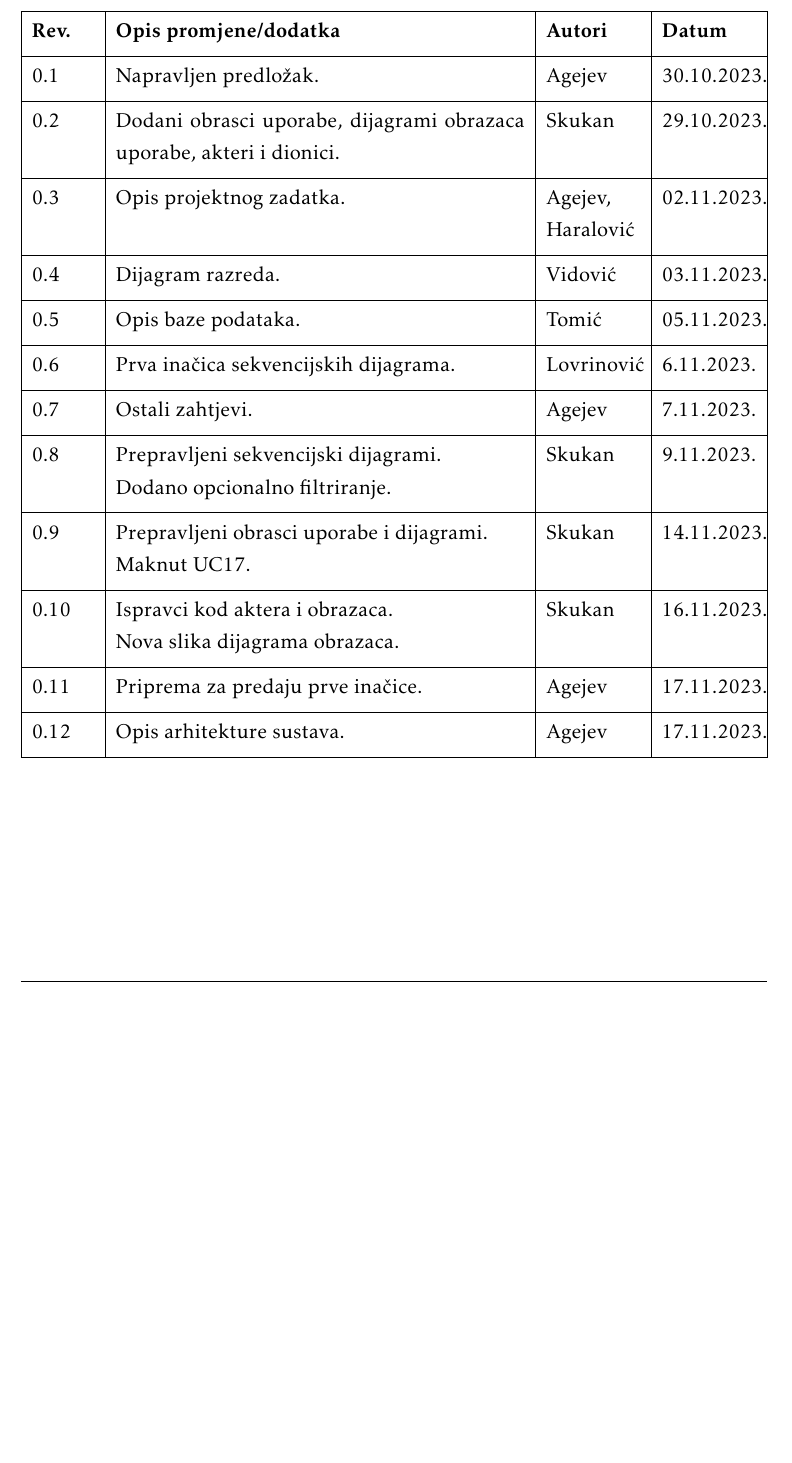
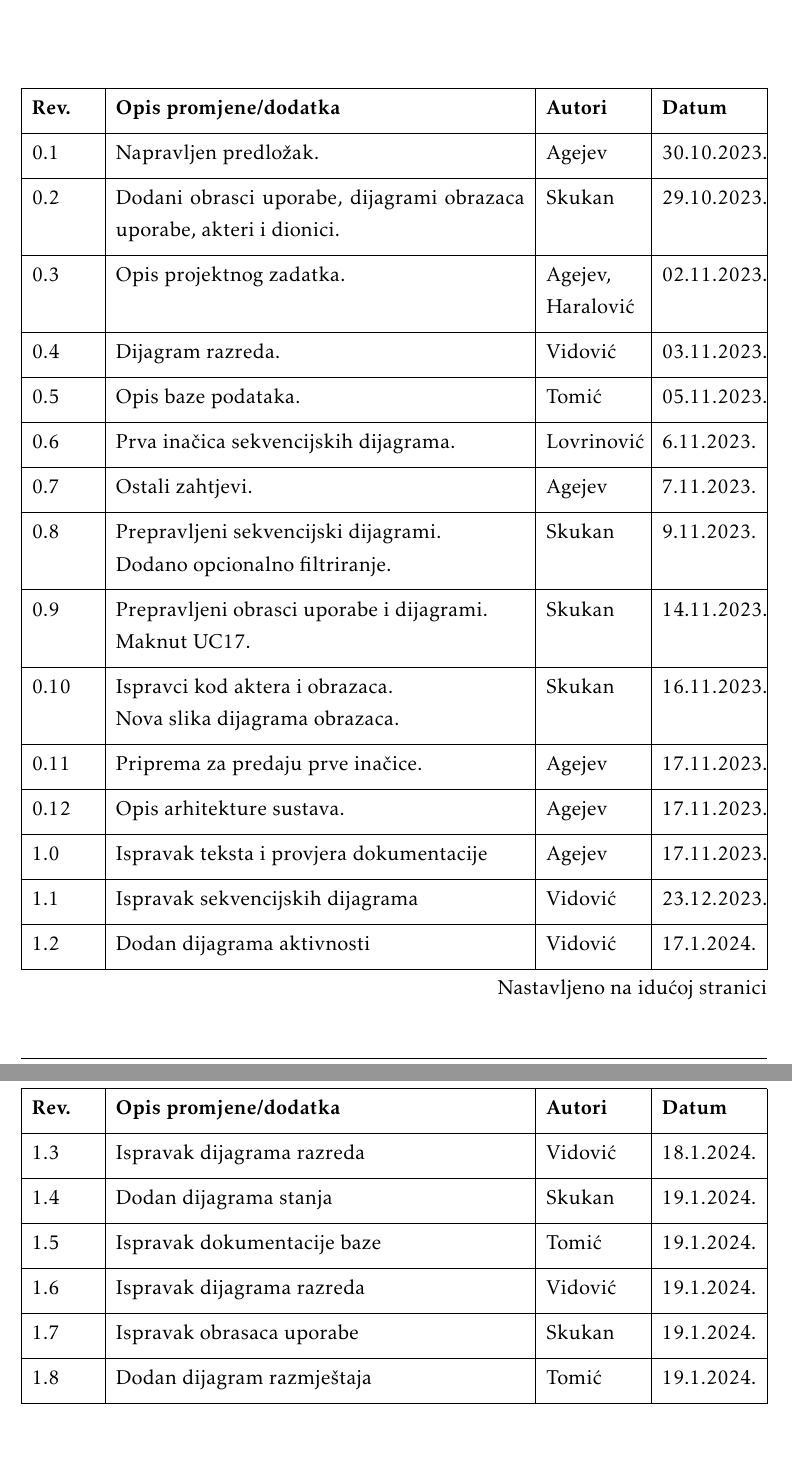
Before and after one commit to MarkoHaralovic/Nad, a LaTeX document (Dokumentacija/PROGI_ProjektnaDokumentacija.tex, which reads Dokumentacija/Dnevnik_promjena_dokumentacije.tex): part of page 4 of 46 before the commit and two parts of pages 4 and 5 of 47 after it, the two joined at a grey line, cut at the place of the change, the shorter picture padded with empty space. Compiled offline with pdfLaTeX.

Commit message:
Ažuriranje dnevnika dokumentacije

```diff
--- a/Dokumentacija/Dnevnik_promjena_dokumentacije.tex
+++ b/Dokumentacija/Dnevnik_promjena_dokumentacije.tex
@@ -22,5 +22,14 @@
 			0.10 & Ispravci kod aktera i obrazaca. \newline Nova slika dijagrama obrazaca. & Skukan & 16.11.2023. \\[3pt] \hline
 			0.11 & Priprema za predaju prve inačice. & Agejev & 17.11.2023. \\[3pt] \hline
 			0.12 & Opis arhitekture sustava. & Agejev & 17.11.2023. \\[3pt] \hline
+			1.0 & Ispravak teksta i provjera dokumentacije & Agejev & 17.11.2023. \\[3pt] \hline
+			1.1 & Ispravak sekvencijskih dijagrama & Vidović & 23.12.2023. \\[3pt] \hline
+			1.2 & Dodan dijagrama aktivnosti & Vidović & 17.1.2024. \\[3pt] \hline
+			1.3 & Ispravak dijagrama razreda & Vidović & 18.1.2024. \\[3pt] \hline
+			1.4 & Dodan dijagrama stanja & Skukan & 19.1.2024. \\[3pt] \hline
+			1.5 & Ispravak dokumentacije baze & Tomić & 19.1.2024. \\[3pt] \hline
+			1.6 & Ispravak dijagrama razreda  & Vidović & 19.1.2024. \\[3pt] \hline
+			1.7 & Ispravak obrasaca uporabe  & Skukan & 19.1.2024. \\[3pt] \hline
+			1.8 & Dodan dijagram razmještaja  & Tomić & 19.1.2024. \\[3pt] \hline
 
 		\end{longtblr}
```
